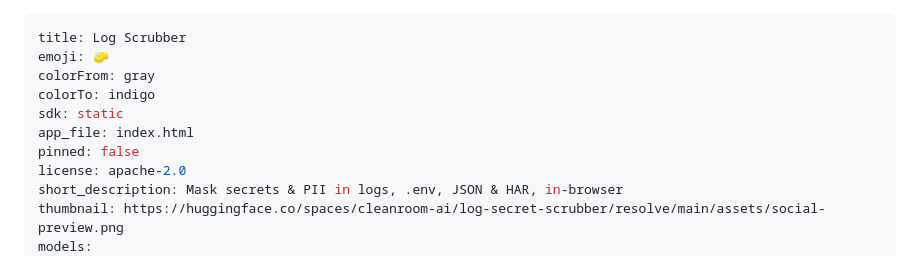
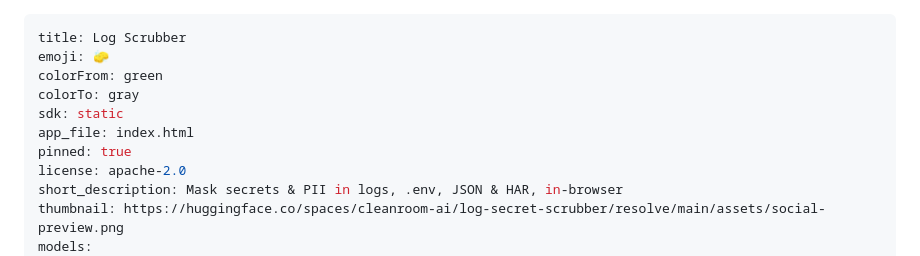
Before and after one commit to cleanroom-ai/log-secret-scrubber, a Markdown page: README.md, the part around the change. GitHub-like rendering.

Commit message:
Space card: distinct emoji and colours, pinned on the org page

```diff
--- a/README.md
+++ b/README.md
@@ -1,11 +1,11 @@
 ---
 title: Log Scrubber
 emoji: 🧽
-colorFrom: gray
-colorTo: indigo
+colorFrom: green
+colorTo: gray
 sdk: static
 app_file: index.html
-pinned: false
+pinned: true
 license: apache-2.0
 short_description: Mask secrets & PII in logs, .env, JSON & HAR, in-browser
 thumbnail: https://huggingface.co/spaces/cleanroom-ai/log-secret-scrubber/resolve/main/assets/social-preview.png
```
